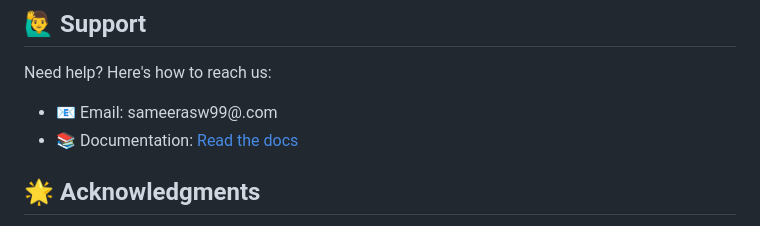
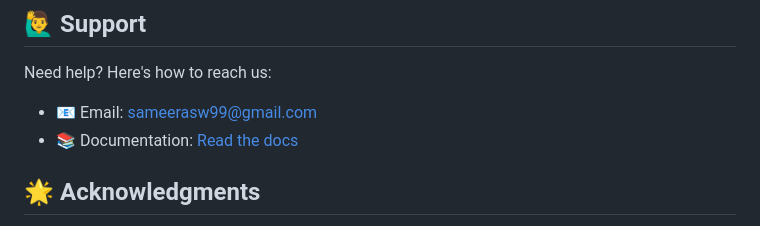
Before and after one commit to sameeraswijekoon/Hostel-Management, a Markdown page: README.md, the part around the change printed below. Rendered like a GitHub page.

```diff
--- a/README.md
+++ b/README.md
@@ -127,7 +126,7 @@ This project is licensed under the MIT License - see the [LICENSE](LICENSE) file
 
 Need help? Here's how to reach us:
 
-- 📧 Email: sameerasw99@.com
+- 📧 Email: sameerasw99@gmail.com
 - 📚 Documentation: [Read the docs](https://docs.hostelmanagement.com)
 
 ## 🌟 Acknowledgments
```
Also changed, not shown: other parts of README.md (+3 -4 lines).
